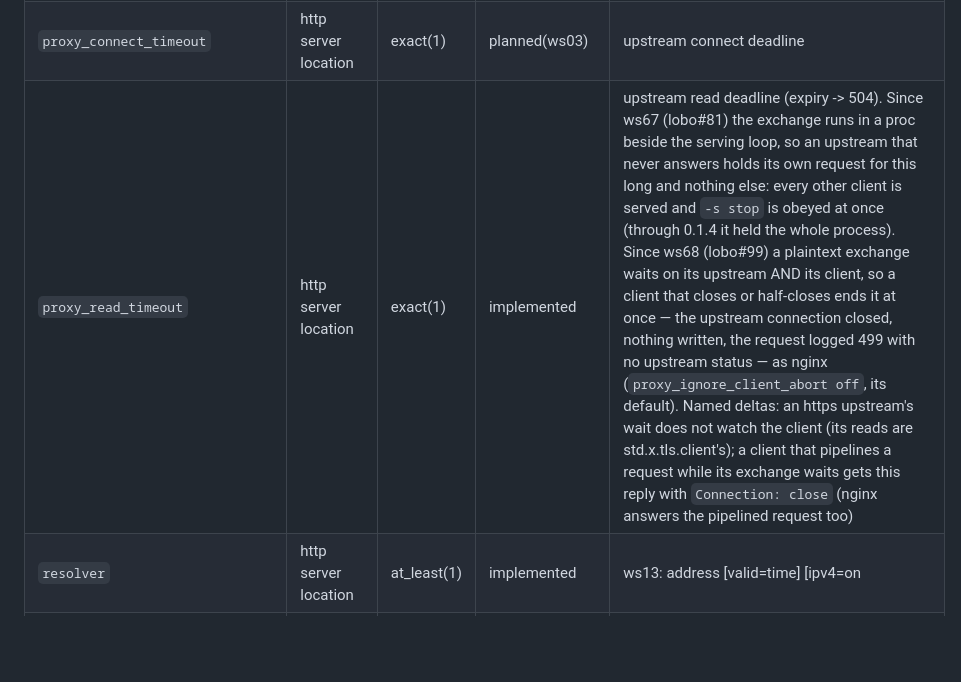
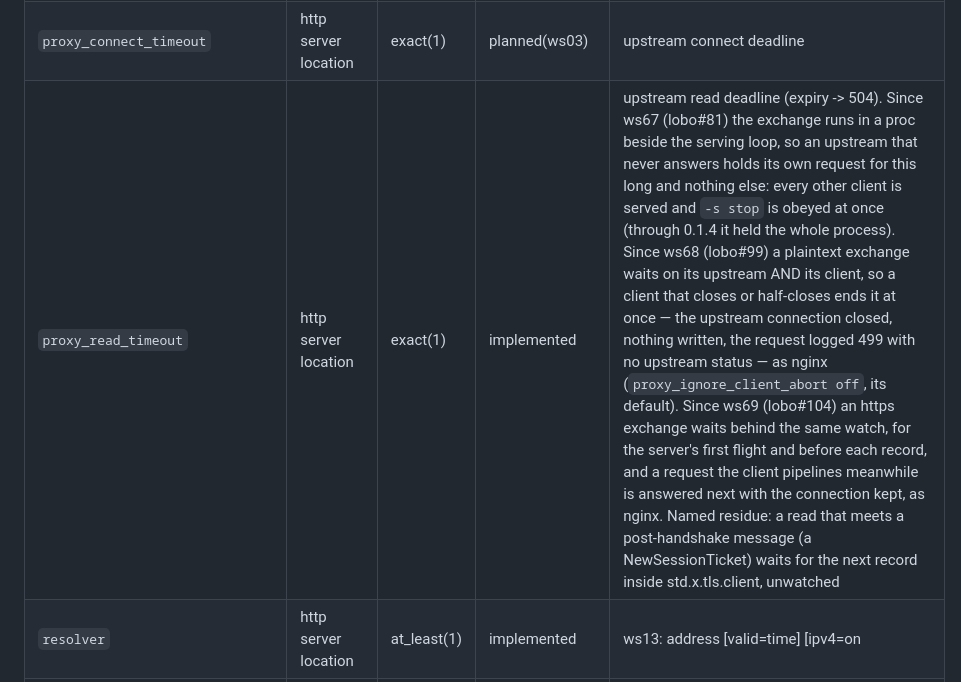
Before and after one commit to wolffe-lang/lobo, a Markdown page: docs/directives.md, the part around one of its changes. Rendered like a GitHub page; blank space fills up the shorter version.

Commit message:
docs(directives): regenerated from the table — proxy_read_timeout, worker_shutdown_timeout

```diff
--- a/docs/directives.md
+++ b/docs/directives.md
@@ -62,7 +62,7 @@ Status counts: **50 implemented** / **47 planned** / **25 named_error** (122 row
 | `proxy_set_header` | http server location | exact(2) | implemented | upstream request header — child presence drops ALL parent-level ones (LOBO-L002, honored at runtime) |
 | `proxy_http_version` | http server location | exact(1) | planned(ws03) | upstream HTTP version |
 | `proxy_connect_timeout` | http server location | exact(1) | planned(ws03) | upstream connect deadline |
-| `proxy_read_timeout` | http server location | exact(1) | implemented | upstream read deadline (expiry -> 504). Since ws67 (lobo#81) the exchange runs in a proc beside the serving loop, so an upstream that never answers holds its own request for this long and nothing else: every other client is served and `-s stop` is obeyed at once (through 0.1.4 it held the whole process). Since ws68 (lobo#99) a plaintext exchange waits on its upstream AND its client, so a client that closes or half-closes ends it at once — the upstream connection closed, nothing written, the request logged 499 with no upstream status — as nginx (`proxy_ignore_client_abort off`, its default). Named deltas: an https upstream's wait does not watch the client (its reads are std.x.tls.client's); a client that pipelines a request while its exchange waits gets this reply with `Connection: close` (nginx answers the pipelined request too) |
+| `proxy_read_timeout` | http server location | exact(1) | implemented | upstream read deadline (expiry -> 504). Since ws67 (lobo#81) the exchange runs in a proc beside the serving loop, so an upstream that never answers holds its own request for this long and nothing else: every other client is served and `-s stop` is obeyed at once (through 0.1.4 it held the whole process). Since ws68 (lobo#99) a plaintext exchange waits on its upstream AND its client, so a client that closes or half-closes ends it at once — the upstream connection closed, nothing written, the request logged 499 with no upstream status — as nginx (`proxy_ignore_client_abort off`, its default). Since ws69 (lobo#104) an https exchange waits behind the same watch, for the server's first flight and before each record, and a request the client pipelines meanwhile is answered next with the connection kept, as nginx. Named residue: a read that meets a post-handshake message (a NewSessionTicket) waits for the next record inside std.x.tls.client, unwatched |
 | `resolver` | http server location | at_least(1) | implemented | ws13: address [valid=time] [ipv4=on|off] [ipv6=on|off]; lobo's own DNS client (TCP transport — nginx tries UDP first, delta) resolves proxy_pass/upstream NAMES at runtime through a TTL cache the ONE poll loop multiplexes (docs/RESOLVER.md). Deltas, named: applies to STATIC proxy_pass names too (nginx resolves those once at load and never again — trac #1064; L013 says so at load), A records only (ipv6=on is accepted and answers nothing; ipv4=off refuses at -t), the first address is used (nginx round-robins several), a failed name is held 1s (nginx re-asks), status_zone= refuses by name |
 | `resolver_timeout` | http server location | exact(1) | implemented | ws13: how long a name may take to resolve before the request answers 502 (nginx's default 30s); the query is abandoned, the failure held 1s (docs/RESOLVER.md) |
 | `proxy_send_timeout` | http server location | exact(1) | planned(ws03) | upstream send deadline |
```
Also changed, not shown: other parts of docs/directives.md (+1 -1 lines).
